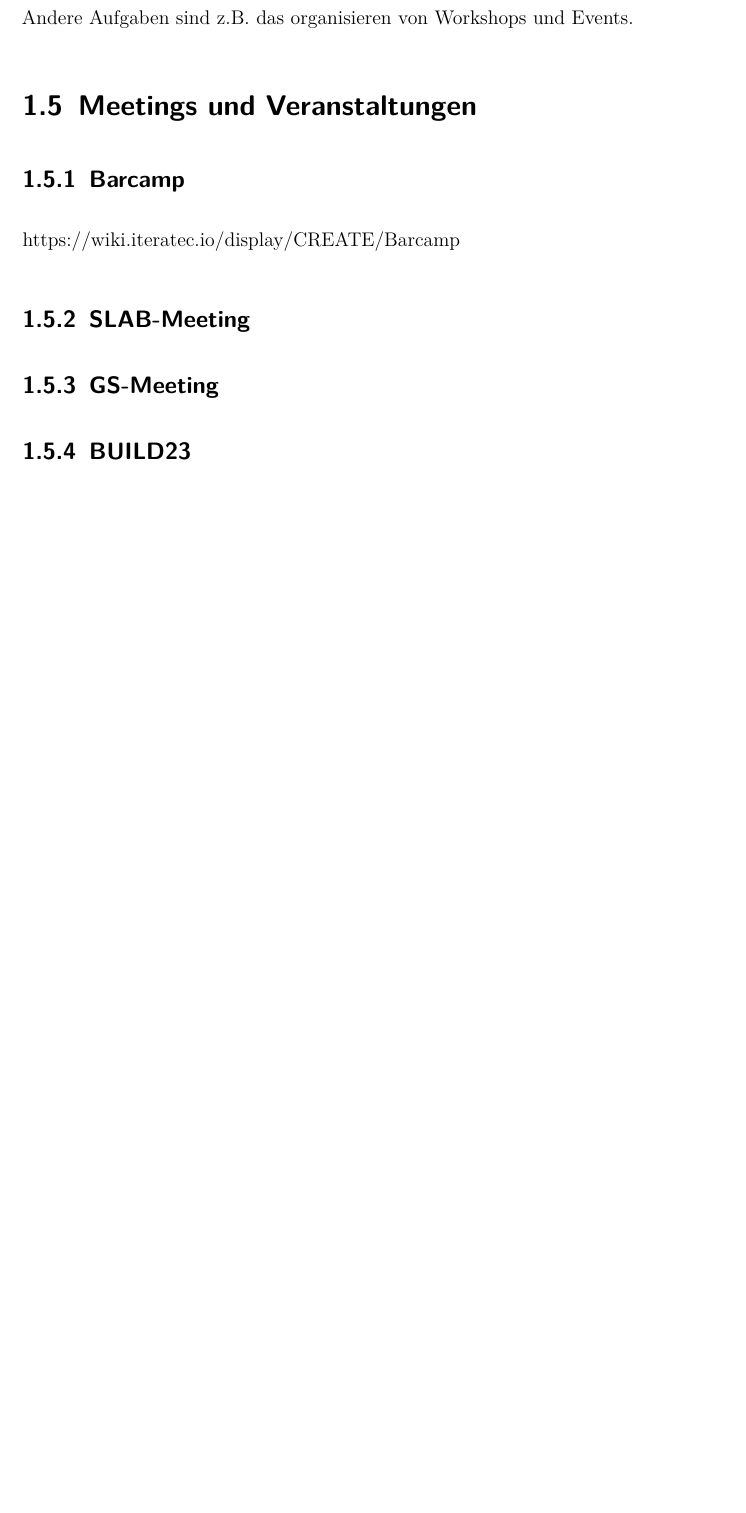
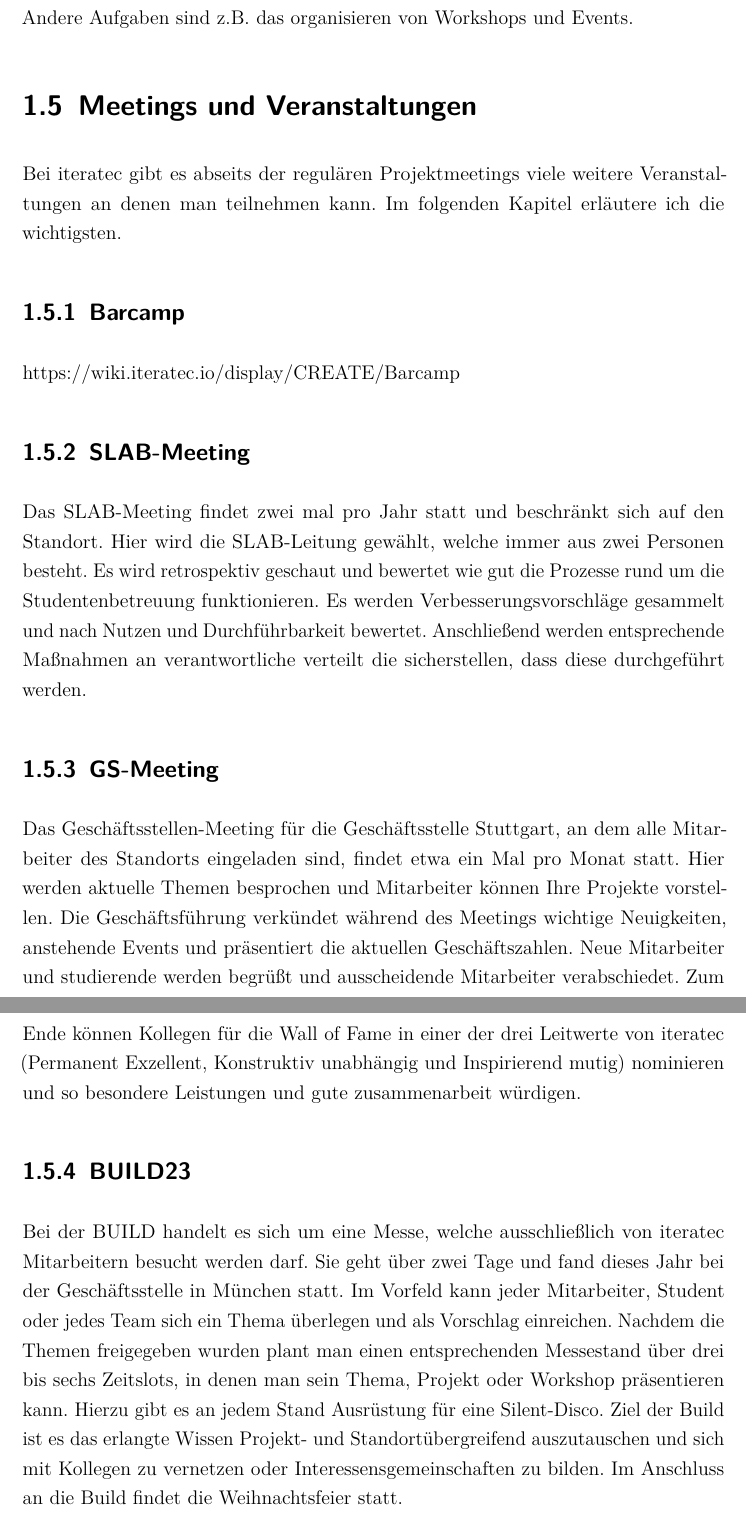
Before and after one commit to B0bby4k/Seminar, a LaTeX thesis (Raubald_BPS_Bericht.tex, which reads chapters/10_Einleitung.tex): part of page 7 of 41 before the commit and two parts of pages 7 and 8 of 41 after it, the two joined at a grey line, cut so that both start at the same text, the shorter picture padded with empty space. Compiled offline with pdfLaTeX.

Commit message:
infos zu den Einleitung / Meetings ergänzt

```diff
--- a/chapters/10_Einleitung.tex
+++ b/chapters/10_Einleitung.tex
@@ -4,26 +4,56 @@ Dabei gehe ich auf die eingesetzten Technologien ein und teile meine gesammelten
 
 \section{Unternehmen iteratec GmbH}
 
-Iteratec ist ein Unternehmen, das sich auf digitale Produktinnovation, Software- und Architekturentwicklung sowie digitale Infrastrukturen spezialisiert hat. Als Partner für die digitale Transformation unterstützt es Unternehmen und öffentliche Organisationen bei der Digitalisierung ihrer Prozesse, Produkte und Dienstleistungen. Dies umfasst die Entwicklung von Innovationen, die technische Umsetzung individueller Softwarelösungen, deren Betrieb und Weiterentwicklung sowie Schulungen in agilen Methoden. Das Unternehmen entwickelt mobile Applikationen, Cloud-Architekturen und bietet Application Performance Management an. Es nutzt auch Technologien wie Blockchain, AI und IoT für die Entwicklung neuer Geschäftsmodelle. Zu den Kunden gehören mittelständische Unternehmen, DAX-Konzerne und Organisationen aus verschiedenen Branchen. 1996 in München gegründet, hat iteratec Standorte in Deutschland, Österreich und Polen und beschäftigt rund 500 Mitarbeiter und 120 Studierende. Seit 2019 sind viele Mitarbeiter über eine Genossenschaft am Unternehmen beteiligt.
+Iteratec ist ein Unternehmen, das sich auf digitale Produktinnovation, Software- und Architekturentwicklung sowie digitale Infrastrukturen spezialisiert hat.
+Als Partner für die digitale Transformation unterstützt es Unternehmen und öffentliche Organisationen bei der Digitalisierung ihrer Prozesse, Produkte und Dienstleistungen.
+Dies umfasst die Entwicklung von Innovationen, die technische Umsetzung individueller Softwarelösungen, deren Betrieb und Weiterentwicklung sowie Schulungen in agilen Methoden.
+Das Unternehmen entwickelt mobile Applikationen, Cloud-Architekturen und bietet Application Performance Management an. Es nutzt auch Technologien wie Blockchain,
+AI und IoT für die Entwicklung neuer Geschäftsmodelle. Zu den Kunden gehören mittelständische Unternehmen, DAX-Konzerne und Organisationen aus verschiedenen Branchen.
+1996 in München gegründet, hat iteratec Standorte in Deutschland, Österreich und Polen und beschäftigt rund 500 Mitarbeiter und 120 Studierende. Seit 2019 sind viele
+Mitarbeiter über eine Genossenschaft am Unternehmen beteiligt.
 
 \section{Name und Geschichte}
-Das Unternehmen wurde 1996 gegründet und existiert bereits seit über 25 Jahren. Während zu dieser Zeit das Wasserfallmodell in der Softwareentwicklung weit verbreitet war hat sich iteratec schon früh auf agile Methoden und Werte spezialisiert. Erkennbar ist das insbesondere an dem Namen, welcher sich aus den Begriffen iterativ und Technologie zusammensetzt. Heute hat iteratec bereits über 1000 Softwareprojekte erfolgreich abgeschlossenen.
+Das Unternehmen wurde 1996 gegründet und existiert bereits seit über 25 Jahren. Während zu dieser Zeit das Wasserfallmodell in der Softwareentwicklung weit verbreitet
+war hat sich iteratec schon früh auf agile Methoden und Werte spezialisiert. Erkennbar ist das insbesondere an dem Namen, welcher sich aus den Begriffen iterativ und
+Technologie zusammensetzt. Heute hat iteratec bereits über 1000 Softwareprojekte erfolgreich abgeschlossenen.
 
 \section{Unternehmensstruktur}
-Standortübergreifend hat iteratec 4 Hauptgeschäftsführer. An jedem Standort gibt es jeweils einen Geschäftsstellenleiter. Jeder Mitarbeiter hat eine persönliche Führungskraft (pFK), welche für die persönliche Entwicklung vor allem im, aber auch außerhalb des Unternehmens zuständig ist. Jedes Projekt hat einen Product Owner (PO), welcher die Interessen des Kunden im Projekt vertritt, und einen Projektleiter, welcher dafür zuständig ist die Fristen und eingesetzten Ressourcen zu managen.
+Standortübergreifend hat iteratec 4 Hauptgeschäftsführer. An jedem Standort gibt es jeweils einen Geschäftsstellenleiter. Jeder Mitarbeiter hat eine persönliche
+Führungskraft (pFK), welche für die persönliche Entwicklung vor allem im, aber auch außerhalb des Unternehmens zuständig ist. Jedes Projekt hat einen Product Owner (PO),
+welcher die Interessen des Kunden im Projekt vertritt, und einen Projektleiter, welcher dafür zuständig ist die Fristen und eingesetzten Ressourcen zu managen.
 Alle Mitarbeiter begegnen sich Standort- und Positionsübergreifend auf Augenhöhe, was sich unter anderem dadurch zeigt, dass sich alle duzen.
-Die bisherigen Alleingesellschafter der iteratec GmbH haben im Jahr 2018 entschieden, das Unternehmen weder innerhalb ihrer Familie zu vererben noch dieses an externe zu verkaufen. Daraus entstand die iteratec nurdemtean eG, eine Genossenschaft bei der sich die Mitarbeiter am Unternehmen beteiligen, mit dem Ziel, die Unternehmenskultur zu halten.
+Die bisherigen Alleingesellschafter der iteratec GmbH haben im Jahr 2018 entschieden, das Unternehmen weder innerhalb ihrer Familie zu vererben noch dieses an externe zu verkaufen.
+Daraus entstand die iteratec nurdemtean eG, eine Genossenschaft bei der sich die Mitarbeiter am Unternehmen beteiligen, mit dem Ziel, die Unternehmenskultur zu halten.
 
 \section{Studierende bei iteratec (SLAB)}
-Die Abteilung für studierende, das SLAB (Studentenlabor), ist Standort übergreifend und schließt sowohl alle Studierenden als auch deren Betreuer mit ein. Halb-jährlich werden neue SLAB Leiter gewählt, deren Aufgabe es ist, alle anfallenden Aufgaben an studierende zu delegieren und im engen Austausch mit dem SLAB-Verantwortlichen zu stehen. Eine Aufgabe ist das bereitstellen einer Startbegleitung für neue Studierende. Andere Aufgaben sind z.B. das organisieren von Workshops und Events.
+Die Abteilung für studierende, das SLAB (Studentenlabor), ist Standort übergreifend und schließt sowohl alle Studierenden als auch deren Betreuer mit ein.
+Halb-jährlich werden neue SLAB Leiter gewählt, deren Aufgabe es ist, alle anfallenden Aufgaben an studierende zu delegieren und im engen Austausch mit dem SLAB-Verantwortlichen zu stehen.
+Eine Aufgabe ist das bereitstellen einer Startbegleitung für neue Studierende. Andere Aufgaben sind z.B. das organisieren von Workshops und Events.
+
 
 \section{Meetings und Veranstaltungen}
+Bei iteratec gibt es abseits der regulären Projektmeetings viele weitere Veranstaltungen an denen man teilnehmen kann. Im folgenden Kapitel erläutere ich die wichtigsten.
 
 \subsection{Barcamp}
 https://wiki.iteratec.io/display/CREATE/Barcamp
+
 \subsection{SLAB-Meeting}
+Das SLAB-Meeting findet zwei mal pro Jahr statt und beschränkt sich auf den Standort. Hier wird die SLAB-Leitung gewählt, welche immer aus zwei Personen besteht.
+Es wird retrospektiv geschaut und bewertet wie gut die Prozesse rund um die Studentenbetreuung funktionieren. Es werden Verbesserungsvorschläge gesammelt und nach Nutzen und
+Durchführbarkeit bewertet. Anschließend werden entsprechende Maßnahmen an verantwortliche verteilt die sicherstellen, dass diese durchgeführt werden.
+
 \subsection{GS-Meeting}
+Das Geschäftsstellen-Meeting für die Geschäftsstelle Stuttgart, an dem alle Mitarbeiter des Standorts eingeladen sind, findet etwa ein Mal pro Monat statt.
+Hier werden aktuelle Themen besprochen und Mitarbeiter können Ihre Projekte vorstellen. Die Geschäftsführung verkündet während des Meetings wichtige Neuigkeiten, anstehende Events und präsentiert die
+aktuellen Geschäftszahlen. Neue Mitarbeiter und studierende werden begrüßt und ausscheidende Mitarbeiter verabschiedet. Zum Ende können Kollegen für die Wall of Fame in einer der drei Leitwerte von
+iteratec (Permanent Exzellent, Konstruktiv unabhängig und Inspirierend mutig) nominieren und so besondere Leistungen und gute zusammenarbeit würdigen.
+
 \subsection{BUILD23}
+Bei der BUILD handelt es sich um eine Messe, welche ausschließlich von iteratec Mitarbeitern besucht werden darf. Sie geht über zwei Tage und fand dieses Jahr bei der Geschäftsstelle in
+München statt. Im Vorfeld kann jeder Mitarbeiter, Student oder jedes Team sich ein Thema überlegen und als Vorschlag einreichen. Nachdem die Themen freigegeben wurden plant man einen
+entsprechenden Messestand über drei bis sechs Zeitslots, in denen man sein Thema, Projekt oder Workshop präsentieren kann. Hierzu gibt es an jedem Stand Ausrüstung für eine Silent-Disco.
+Ziel der Build ist es das erlangte Wissen Projekt- und Standortübergreifend auszutauschen und sich mit Kollegen zu vernetzen oder Interessensgemeinschaften zu bilden. Im Anschluss an die
+Build findet die Weihnachtsfeier statt.
 
 %
 % Generelle Hinweise:
```
Also changed, not shown: Raubald_BPS_Bericht.tex (+1 -1 lines), Raubald_BPS_Bericht.pdf, 19 other files.
